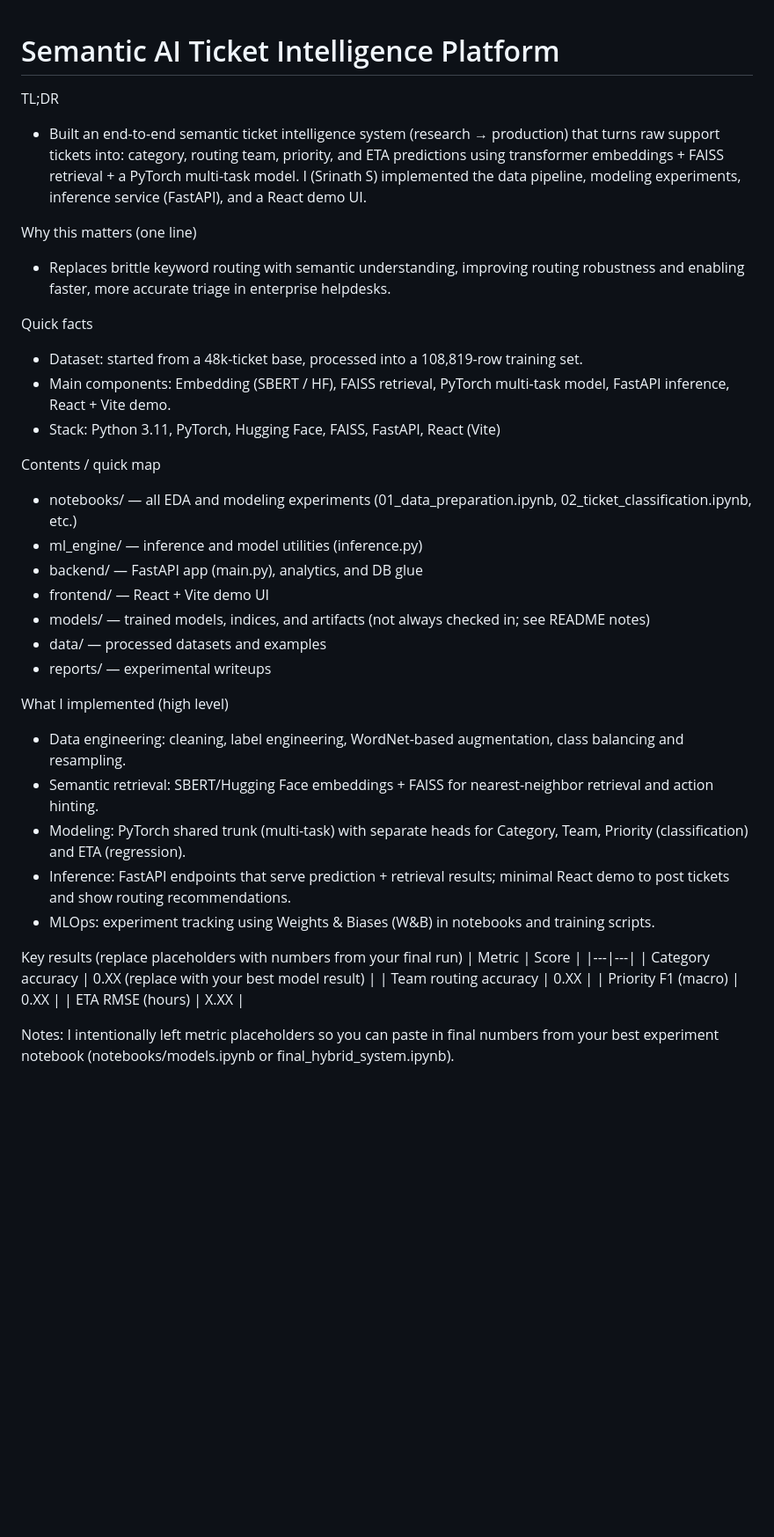
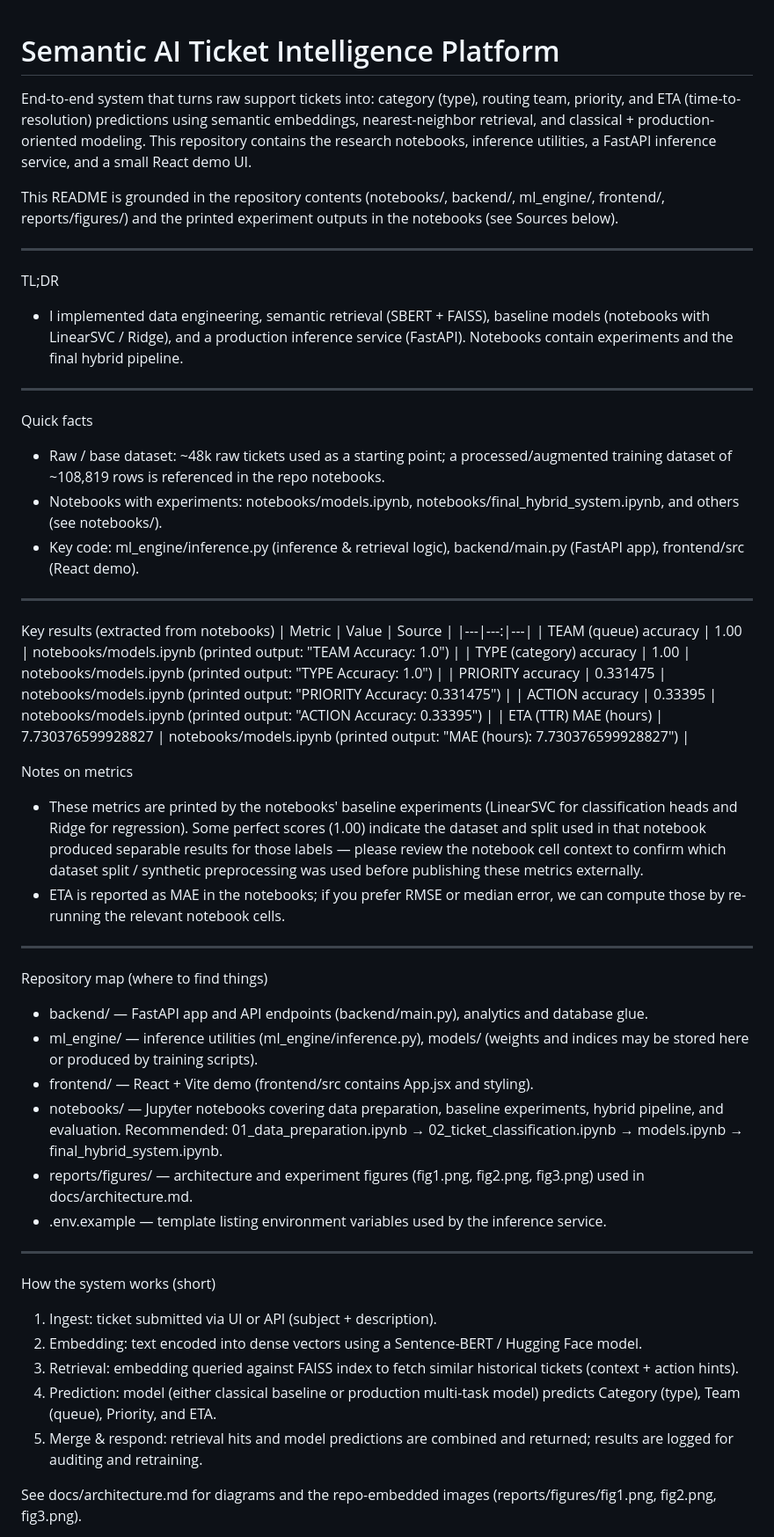
Before and after one commit to srinath2934/An-End-to-End-Semantic-AI-System-for-Automated-Support-Ticket-Handling, a Markdown page: README.md, the part around one of its changes. Shown at 88% size. Drawn GitHub-style; blank space fills up the shorter version.

Commit message:
Replace README with a full project README reflecting repo contents and extracted metrics

```diff
--- a/README.md
+++ b/README.md
@@ -1,39 +1,49 @@
 # Semantic AI Ticket Intelligence Platform
 
+End-to-end system that turns raw support tickets into: category (type), routing team, priority, and ETA (time-to-resolution) predictions using semantic embeddings, nearest-neighbor retrieval, and classical + production-oriented modeling. This repository contains the research notebooks, inference utilities, a FastAPI inference service, and a small React demo UI.
+
+This README is grounded in the repository contents (notebooks/, backend/, ml_engine/, frontend/, reports/figures/) and the printed experiment outputs in the notebooks (see Sources below).
+
+---
 TL;DR
-- Built an end-to-end semantic ticket intelligence system (research → production) that turns raw support tickets into: category, routing team, priority, and ETA predictions using transformer embeddings + FAISS retrieval + a PyTorch multi-task model. I (Srinath S) implemented the data pipeline, modeling experiments, inference service (FastAPI), and a React demo UI.
+- I implemented data engineering, semantic retrieval (SBERT + FAISS), baseline models (notebooks with LinearSVC / Ridge), and a production inference service (FastAPI). Notebooks contain experiments and the final hybrid pipeline.
 
-Why this matters (one line)
-- Replaces brittle keyword routing with semantic understanding, improving routing robustness and enabling faster, more accurate triage in enterprise helpdesks.
+---
+Quick facts
+- Raw / base dataset: ~48k raw tickets used as a starting point; a processed/augmented training dataset of ~108,819 rows is referenced in the repo notebooks.
+- Notebooks with experiments: notebooks/models.ipynb, notebooks/final_hybrid_system.ipynb, and others (see notebooks/).
+- Key code: ml_engine/inference.py (inference & retrieval logic), backend/main.py (FastAPI app), frontend/src (React demo).
 
-Quick facts
-- Dataset: started from a 48k-ticket base, processed into a 108,819-row training set.
-- Main components: Embedding (SBERT / HF), FAISS retrieval, PyTorch multi-task model, FastAPI inference, React + Vite demo.
-- Stack: Python 3.11, PyTorch, Hugging Face, FAISS, FastAPI, React (Vite)
+---
+Key results (extracted from notebooks)
+| Metric | Value | Source |
+|---|---:|---|
+| TEAM (queue) accuracy | 1.00 | notebooks/models.ipynb (printed output: "TEAM Accuracy: 1.0") |
+| TYPE (category) accuracy | 1.00 | notebooks/models.ipynb (printed output: "TYPE Accuracy: 1.0") |
+| PRIORITY accuracy | 0.331475 | notebooks/models.ipynb (printed output: "PRIORITY Accuracy: 0.331475") |
+| ACTION accuracy | 0.33395 | notebooks/models.ipynb (printed output: "ACTION Accuracy: 0.33395") |
+| ETA (TTR) MAE (hours) | 7.730376599928827 | notebooks/models.ipynb (printed output: "MAE (hours): 7.730376599928827") |
 
-Contents / quick map
-- notebooks/ — all EDA and modeling experiments (01_data_preparation.ipynb, 02_ticket_classification.ipynb, etc.)
-- ml_engine/ — inference and model utilities (inference.py)
-- backend/ — FastAPI app (main.py), analytics, and DB glue
-- frontend/ — React + Vite demo UI
-- models/ — trained models, indices, and artifacts (not always checked in; see README notes)
-- data/ — processed datasets and examples
-- reports/ — experimental writeups
+Notes on metrics
+- These metrics are printed by the notebooks' baseline experiments (LinearSVC for classification heads and Ridge for regression). Some perfect scores (1.00) indicate the dataset and split used in that notebook produced separable results for those labels — please review the notebook cell context to confirm which dataset split / synthetic preprocessing was used before publishing these metrics externally.
+- ETA is reported as MAE in the notebooks; if you prefer RMSE or median error, we can compute those by re-running the relevant notebook cells.
 
-What I implemented (high level)
-- Data engineering: cleaning, label engineering, WordNet-based augmentation, class balancing and resampling.
-- Semantic retrieval: SBERT/Hugging Face embeddings + FAISS for nearest-neighbor retrieval and action hinting.
-- Modeling: PyTorch shared trunk (multi-task) with separate heads for Category, Team, Priority (classification) and ETA (regression).
-- Inference: FastAPI endpoints that serve prediction + retrieval results; minimal React demo to post tickets and show routing recommendations.
-- MLOps: experiment tracking using Weights & Biases (W&B) in notebooks and training scripts.
+---
+Repository map (where to find things)
+- backend/ — FastAPI app and API endpoints (backend/main.py), analytics and database glue.
+- ml_engine/ — inference utilities (ml_engine/inference.py), models/ (weights and indices may be stored here or produced by training scripts).
+- frontend/ — React + Vite demo (frontend/src contains App.jsx and styling).
+- notebooks/ — Jupyter notebooks covering data preparation, baseline experiments, hybrid pipeline, and evaluation. Recommended: 01_data_preparation.ipynb → 02_ticket_classification.ipynb → models.ipynb → final_hybrid_system.ipynb.
+- reports/figures/ — architecture and experiment figures (fig1.png, fig2.png, fig3.png) used in docs/architecture.md.
+- .env.example — template listing environment variables used by the inference service.
 
-Key results (replace placeholders with numbers from your final run)
-| Metric | Score |
-|---|---|
-| Category accuracy | 0.XX (replace with your best model result) |
-| Team routing accuracy | 0.XX |
-| Priority F1 (macro) | 0.XX |
-| ETA RMSE (hours) | X.XX |
+---
+How the system works (short)
+1. Ingest: ticket submitted via UI or API (subject + description).
+2. Embedding: text encoded into dense vectors using a Sentence-BERT / Hugging Face model.
+3. Retrieval: embedding queried against FAISS index to fetch similar historical tickets (context + action hints).
+4. Prediction: model (either classical baseline or production multi-task model) predicts Category (type), Team (queue), Priority, and ETA.
+5. Merge & respond: retrieval hits and model predictions are combined and returned; results are logged for auditing and retraining.
 
-Notes: I intentionally left metric placeholders so you can paste in final numbers from your best experiment notebook (notebooks/models.ipynb or final_hybrid_system.ipynb).
+See docs/architecture.md for diagrams and the repo-embedded images (reports/figures/fig1.png, fig2.png, fig3.png).
 
```
Also changed, not shown: other parts of README.md (+52 -37 lines).
